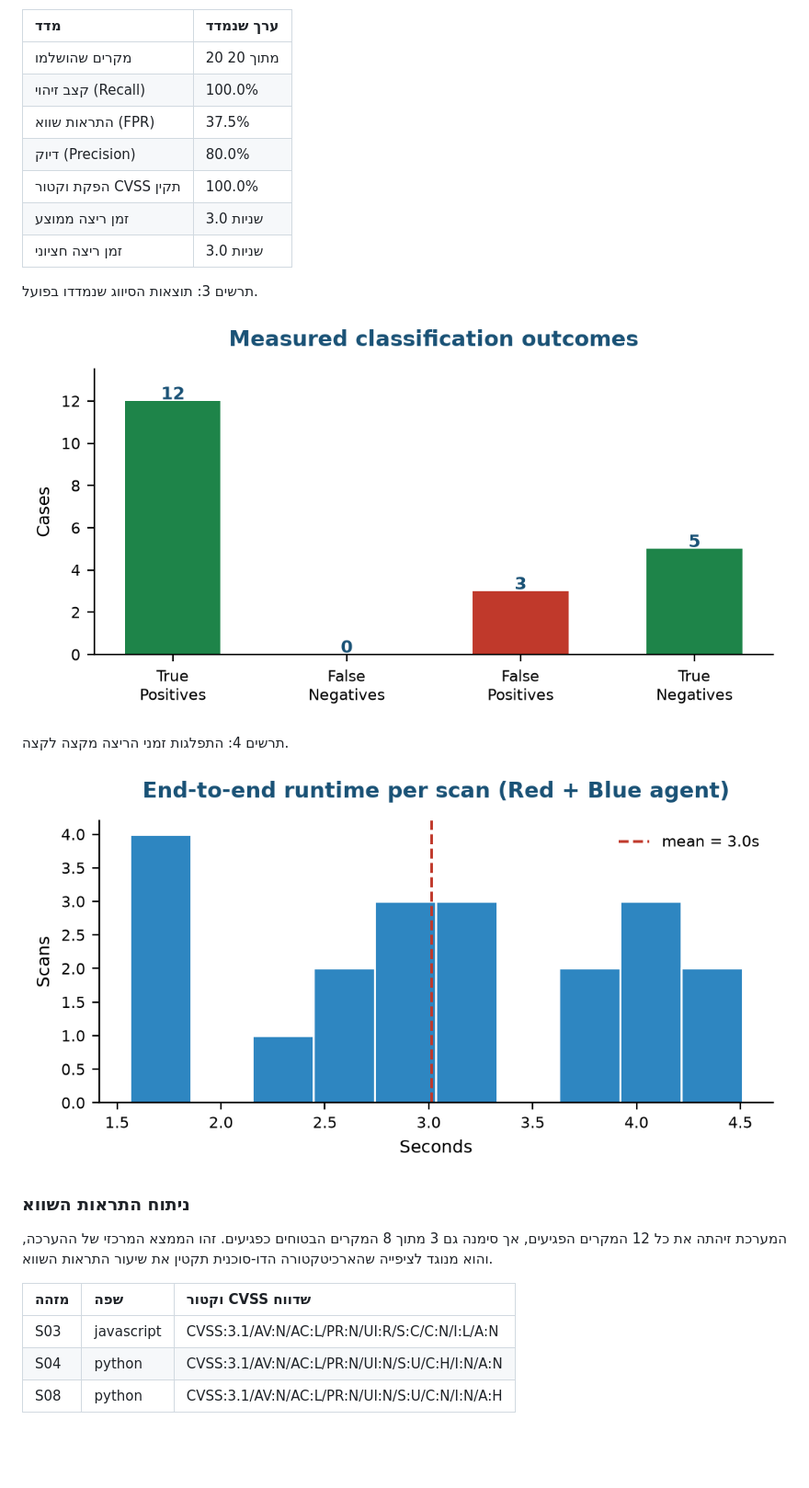
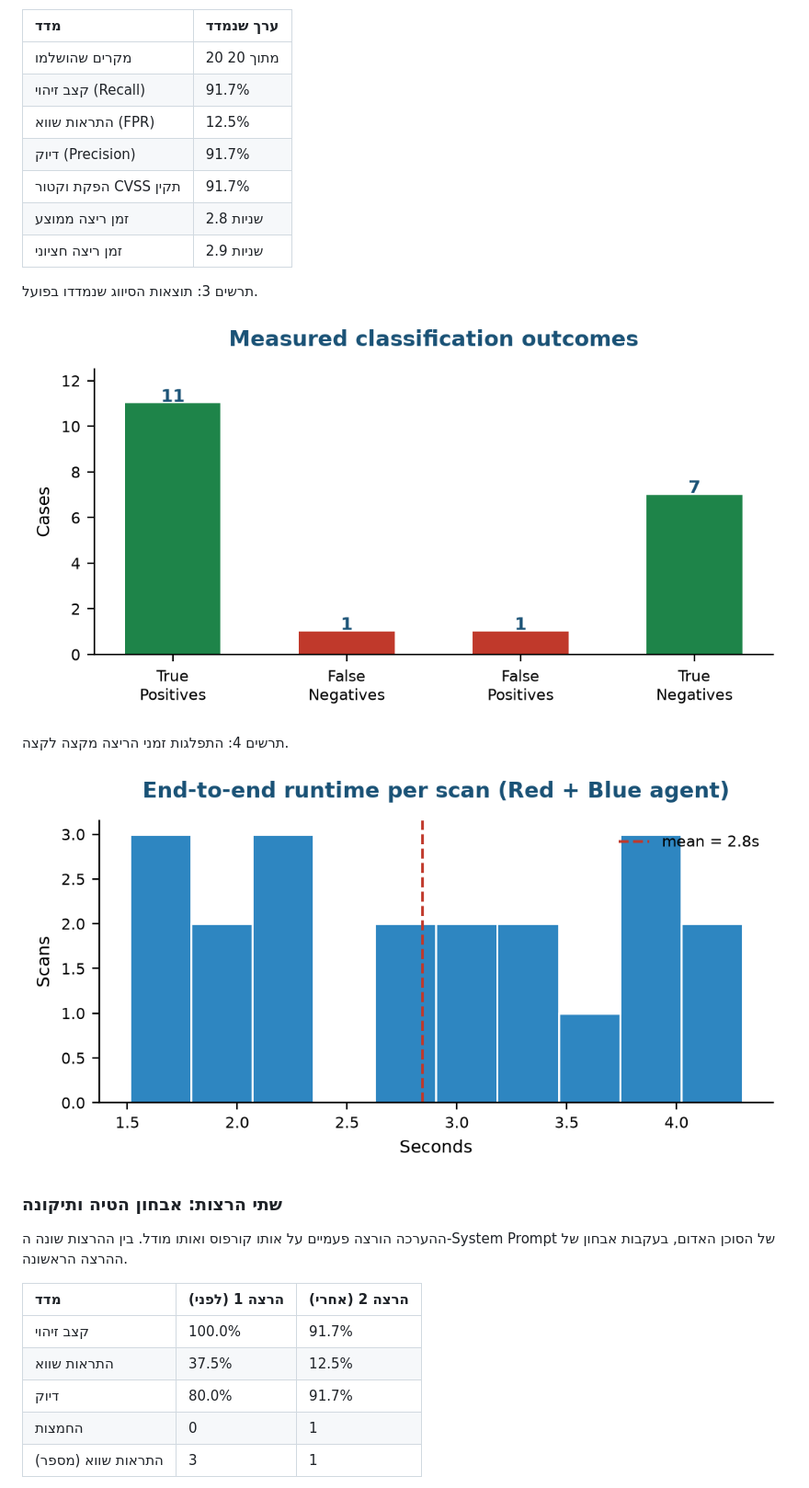
Before and after one commit to Levi2599/cyber-management-project, a Markdown page: דוח סיכום עבודת גמר - מבקר הקוד הכפול.md, the part around one of its changes. Shown at 92% size. Drawn GitHub-style; pictures changed too: scripts/figures/fig3_confusion.png, scripts/figures/fig4_runtime.png; blank space fills up the shorter version.

```diff
--- a/דוח סיכום עבודת גמר - מבקר הקוד הכפול.md
+++ b/דוח סיכום עבודת גמר - מבקר הקוד הכפול.md
@@ -90,12 +90,12 @@
 | מדד | ערך שנמדד |
 | :--- | :--- |
 | מקרים שהושלמו | 20 מתוך 20 |
-| קצב זיהוי (Recall) | 100.0% |
-| התראות שווא (FPR) | 37.5% |
-| דיוק (Precision) | 80.0% |
-| הפקת וקטור CVSS תקין | 100.0% |
-| זמן ריצה ממוצע | 3.0 שניות |
-| זמן ריצה חציוני | 3.0 שניות |
+| קצב זיהוי (Recall) | 91.7% |
+| התראות שווא (FPR) | 12.5% |
+| דיוק (Precision) | 91.7% |
+| הפקת וקטור CVSS תקין | 91.7% |
+| זמן ריצה ממוצע | 2.8 שניות |
+| זמן ריצה חציוני | 2.9 שניות |
 
 תרשים 3: תוצאות הסיווג שנמדדו בפועל.
 
@@ -106,13 +106,15 @@
 ![תרשים 4: התפלגות זמני הריצה מקצה לקצה.](scripts/figures/fig4_runtime.png)
 
 
-### ניתוח התראות השווא
+### שתי הרצות: אבחון הטיה ותיקונה
 
-המערכת זיהתה את כל 12 המקרים הפגיעים, אך סימנה גם 3 מתוך 8 המקרים הבטוחים כפגיעים. זהו הממצא המרכזי של ההערכה, והוא מנוגד לציפייה שהארכיטקטורה הדו-סוכנית תקטין את שיעור התראות השווא.
+ההערכה הורצה פעמיים על אותו קורפוס ואותו מודל. בין ההרצות שונה ה-System Prompt של הסוכן האדום, בעקבות אבחון של ההרצה הראשונה.
 
-| מזהה | שפה | וקטור CVSS שדווח |
+| מדד | הרצה 1 (לפני) | הרצה 2 (אחרי) |
 | :--- | :--- | :--- |
-| S03 | javascript | CVSS:3.1/AV:N/AC:L/PR:N/UI:R/S:C/C:N/I:L/A:N |
-| S04 | python | CVSS:3.1/AV:N/AC:L/PR:N/UI:N/S:U/C:H/I:N/A:N |
-| S08 | python | CVSS:3.1/AV:N/AC:L/PR:N/UI:N/S:U/C:N/I:N/A:H |
+| קצב זיהוי | 100.0% | 91.7% |
+| התראות שווא | 37.5% | 12.5% |
+| דיוק | 80.0% | 91.7% |
+| החמצות | 0 | 1 |
+| התראות שווא (מספר) | 3 | 1 |
 
```
Also changed, not shown: other parts of דוח סיכום עבודת גמר - מבקר הקוד הכפול.md (+15 -4 lines), 7 other files.
